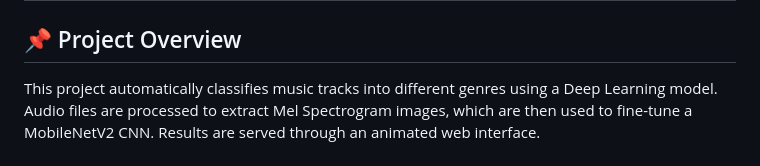
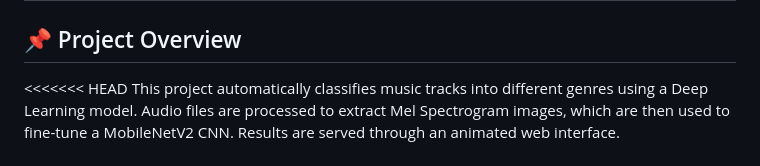
Before and after one commit to vishalgola/Music-Genre-Classifier, a Markdown page: Readme.md, the part around the change. Rendered like a GitHub page.

```diff
--- a/Readme.md
+++ b/Readme.md
@@ -2,6 +2,7 @@
 
 ## 📌 Project Overview
 
+<<<<<<< HEAD
 This project automatically classifies music tracks into different genres using a Deep Learning model. Audio files are processed to extract Mel Spectrogram images, which are then used to fine-tune a MobileNetV2 CNN. Results are served through an animated web interface.
 
 **Dataset:** FMA Medium (25,000 tracks, 16 genres, ~22 GB)
```
